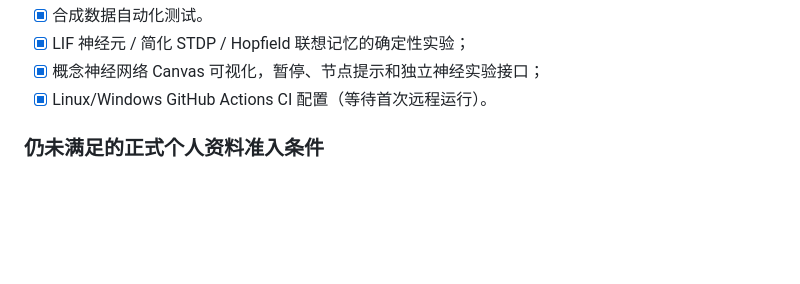
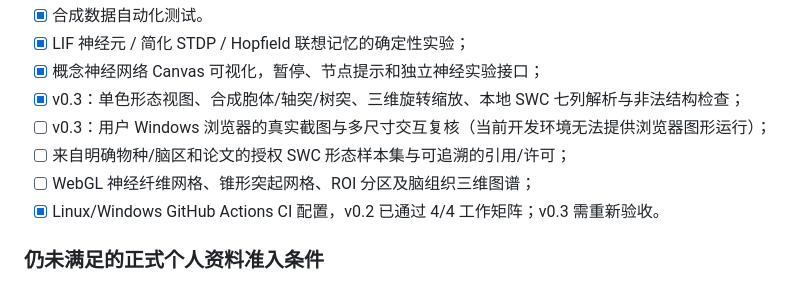
Before and after one commit to LYL-Z/NeuroMemory-Lab, a Markdown page: docs/ROADMAP.md, the part around the change. GitHub-like rendering; blank space fills up the shorter version.

Commit message:
docs: update next research milestones for morphology v0.3

```diff
--- a/docs/ROADMAP.md
+++ b/docs/ROADMAP.md
@@ -19,7 +19,11 @@
 - [x] 合成数据自动化测试。
 - [x] LIF 神经元 / 简化 STDP / Hopfield 联想记忆的确定性实验；
 - [x] 概念神经网络 Canvas 可视化，暂停、节点提示和独立神经实验接口；
-- [x] Linux/Windows GitHub Actions CI 配置（等待首次远程运行）。
+- [x] v0.3：单色形态视图、合成胞体/轴突/树突、三维旋转缩放、本地 SWC 七列解析与非法结构检查；
+- [ ] v0.3：用户 Windows 浏览器的真实截图与多尺寸交互复核（当前开发环境无法提供浏览器图形运行）；
+- [ ] 来自明确物种/脑区和论文的授权 SWC 形态样本集与可追溯的引用/许可；
+- [ ] WebGL 神经纤维网格、锥形突起网格、ROI 分区及脑组织三维图谱；
+- [x] Linux/Windows GitHub Actions CI 配置，v0.2 已通过 4/4 工作矩阵；v0.3 需重新验收。
 
 ### 仍未满足的正式个人资料准入条件
 
```
